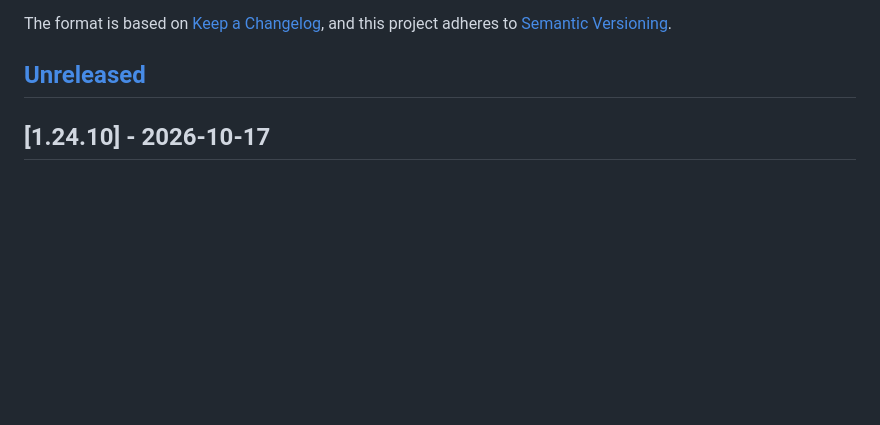
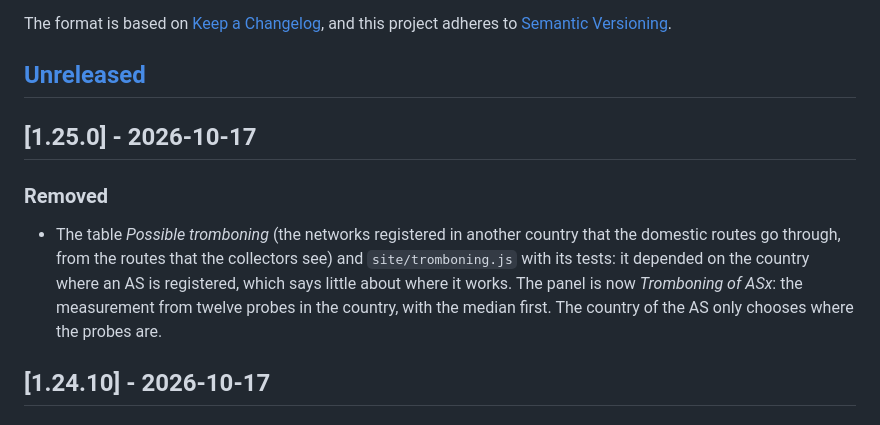
Before and after one commit to Antonio-Prado/aspa-explorer, a Markdown page: CHANGELOG.md, the part around the change. Drawn GitHub-style; blank space fills up the shorter version.

```diff
--- a/CHANGELOG.md
+++ b/CHANGELOG.md
@@ -6,6 +6,11 @@ The format is based on [Keep a Changelog](https://keepachangelog.com/en/1.1.0/),
 and this project adheres to [Semantic Versioning](https://semver.org/spec/v2.0.0.html).
 
 ## [Unreleased]
+
+## [1.25.0] - 2026-10-17
+
+### Removed
+- The table *Possible tromboning* (the networks registered in another country that the domestic routes go through, from the routes that the collectors see) and `site/tromboning.js` with its tests: it depended on the country where an AS is registered, which says little about where it works. The panel is now *Tromboning of ASx*: the measurement from twelve probes in the country, with the median first. The country of the AS only chooses where the probes are.
 
 ## [1.24.10] - 2026-10-17
 
```
Also changed, not shown: CONTRIBUTING.md (+1 -1 lines), README.md (+5 -5 lines), assets/screenshots/tromboning-dark.jpg, 15 other files.
